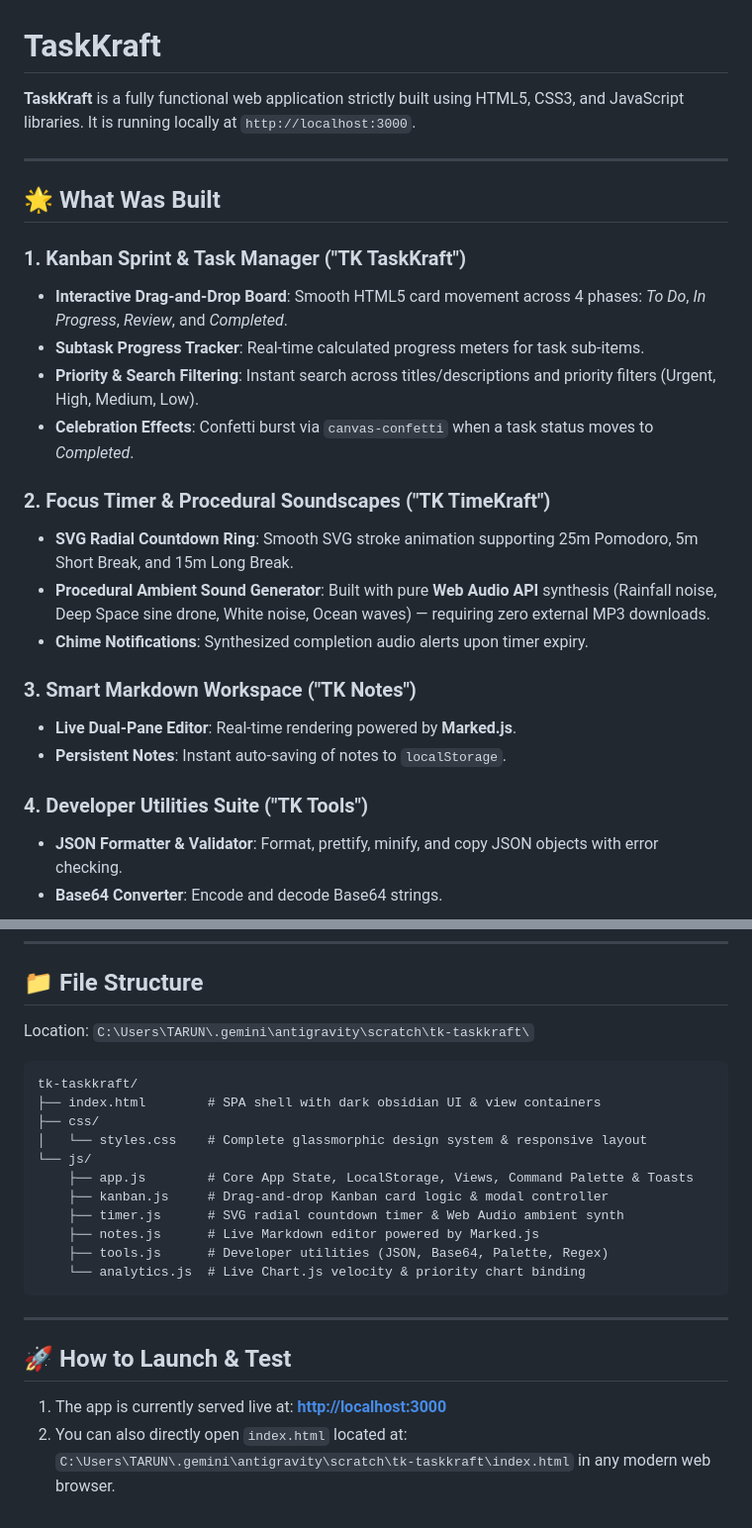
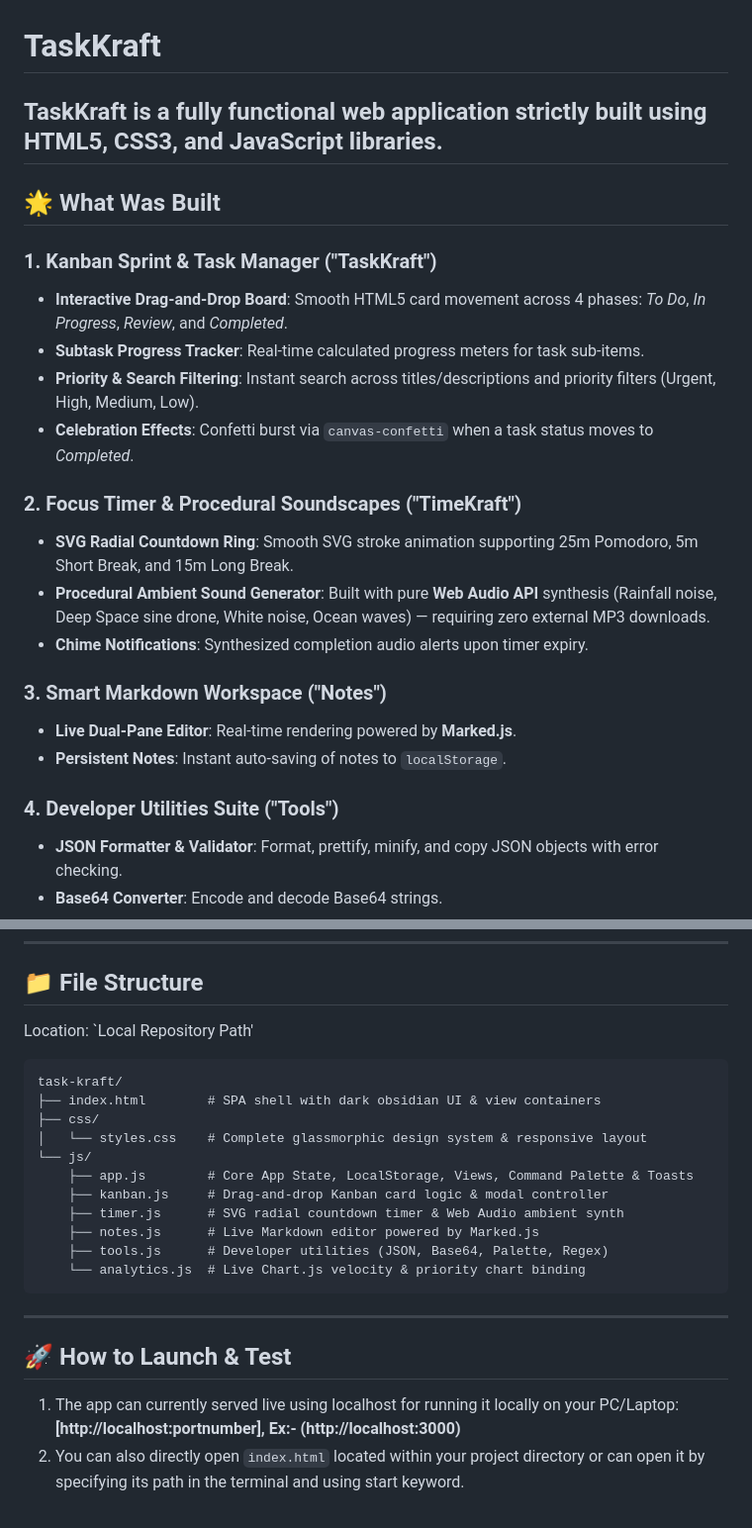
Before and after one commit to AnonymousTK/Task-Kraft, a Markdown page: README.md, 2 parts joined by grey strips. Shown at 99% size. GitHub-like rendering.

Commit message:
Revise README for TaskKraft project details
Updated project descriptions and paths for clarity.

````diff
--- a/README.md
+++ b/README.md
@@ -1,27 +1,26 @@
 # TaskKraft
 
-**TaskKraft** is a fully functional web application strictly built using HTML5, CSS3, and JavaScript libraries. It is running locally at `http://localhost:3000`.
-
+**TaskKraft** is a fully functional web application strictly built using HTML5, CSS3, and JavaScript libraries.
 ---
 
 ## 🌟 What Was Built
 
-### 1. **Kanban Sprint & Task Manager ("TK TaskKraft")**
+### 1. **Kanban Sprint & Task Manager ("TaskKraft")**
 - **Interactive Drag-and-Drop Board**: Smooth HTML5 card movement across 4 phases: *To Do*, *In Progress*, *Review*, and *Completed*.
 - **Subtask Progress Tracker**: Real-time calculated progress meters for task sub-items.
 - **Priority & Search Filtering**: Instant search across titles/descriptions and priority filters (Urgent, High, Medium, Low).
 - **Celebration Effects**: Confetti burst via `canvas-confetti` when a task status moves to *Completed*.
 
-### 2. **Focus Timer & Procedural Soundscapes ("TK TimeKraft")**
+### 2. **Focus Timer & Procedural Soundscapes ("TimeKraft")**
 - **SVG Radial Countdown Ring**: Smooth SVG stroke animation supporting 25m Pomodoro, 5m Short Break, and 15m Long Break.
 - **Procedural Ambient Sound Generator**: Built with pure **Web Audio API** synthesis (Rainfall noise, Deep Space sine drone, White noise, Ocean waves) — requiring zero external MP3 downloads.
 - **Chime Notifications**: Synthesized completion audio alerts upon timer expiry.
 
-### 3. **Smart Markdown Workspace ("TK Notes")**
+### 3. **Smart Markdown Workspace ("Notes")**
 - **Live Dual-Pane Editor**: Real-time rendering powered by **Marked.js**.
 - **Persistent Notes**: Instant auto-saving of notes to `localStorage`.
 
-### 4. **Developer Utilities Suite ("TK Tools")**
+### 4. **Developer Utilities Suite ("Tools")**
 - **JSON Formatter & Validator**: Format, prettify, minify, and copy JSON objects with error checking.
 - **Base64 Converter**: Encode and decode Base64 strings.
 - **Color Palette Generator**: Generate dynamic hex color palettes with click-to-copy.
@@ -38,10 +37,10 @@
 
 ## 📁 File Structure
 
-Location: `C:\Users\TARUN\.gemini\antigravity\scratch\tk-taskkraft\`
+Location: `Local Repository Path'
 
 ```
-tk-taskkraft/
+task-kraft/
 ├── index.html        # SPA shell with dark obsidian UI & view containers
 ├── css/
 │   └── styles.css    # Complete glassmorphic design system & responsive layout
@@ -58,6 +57,5 @@ tk-taskkraft/
 
 ## 🚀 How to Launch & Test
 
-1. The app is currently served live at: **[http://localhost:3000](http://localhost:3000)**
-2. You can also directly open `index.html` located at:
-   `C:\Users\TARUN\.gemini\antigravity\scratch\tk-taskkraft\index.html` in any modern web browser.
+1. The app can currently served live using localhost for running it locally on your PC/Laptop: **[http://localhost:portnumber], Ex:- (http://localhost:3000)**
+2. You can also directly open `index.html` located within your project directory or can open it by specifying its path in the terminal and using start keyword.
````
